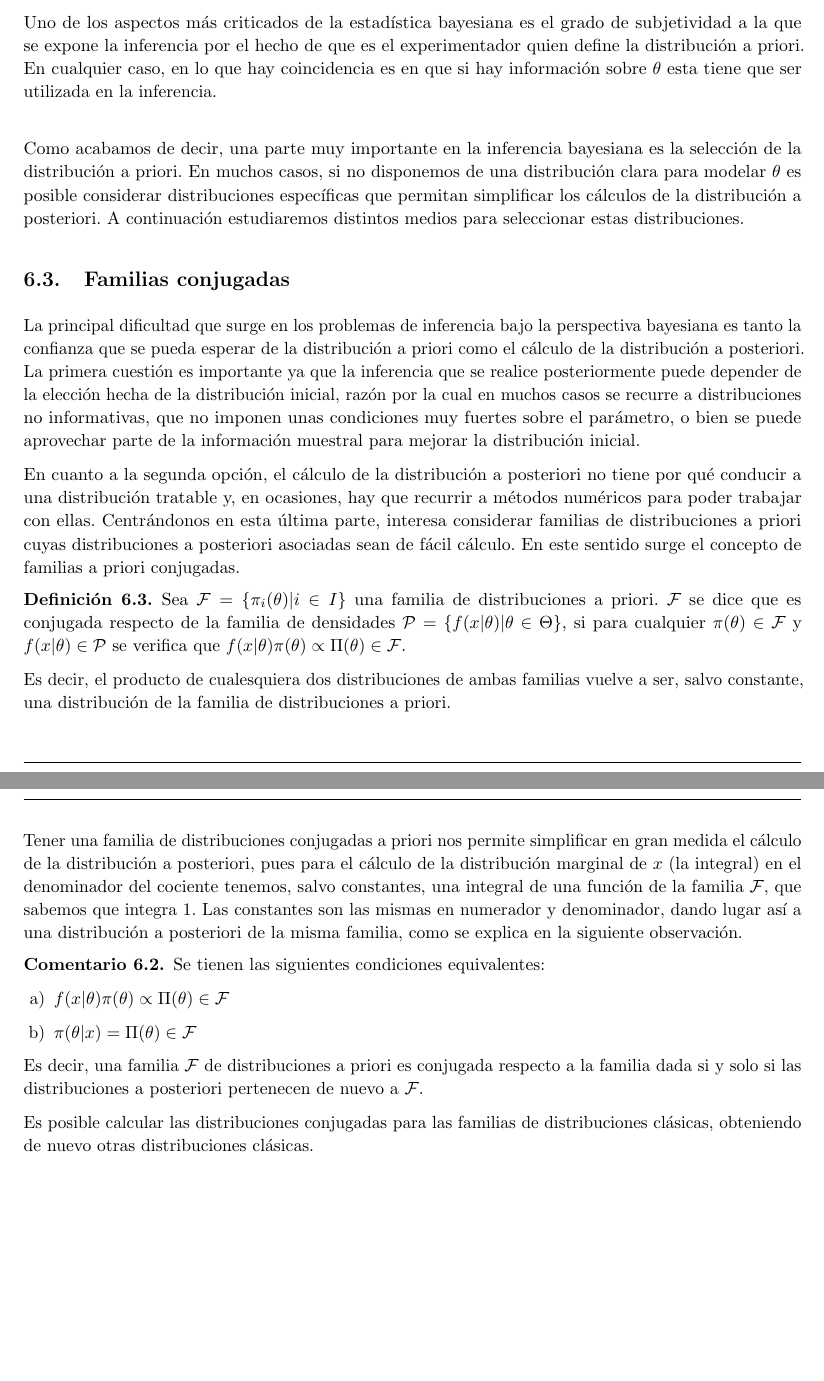
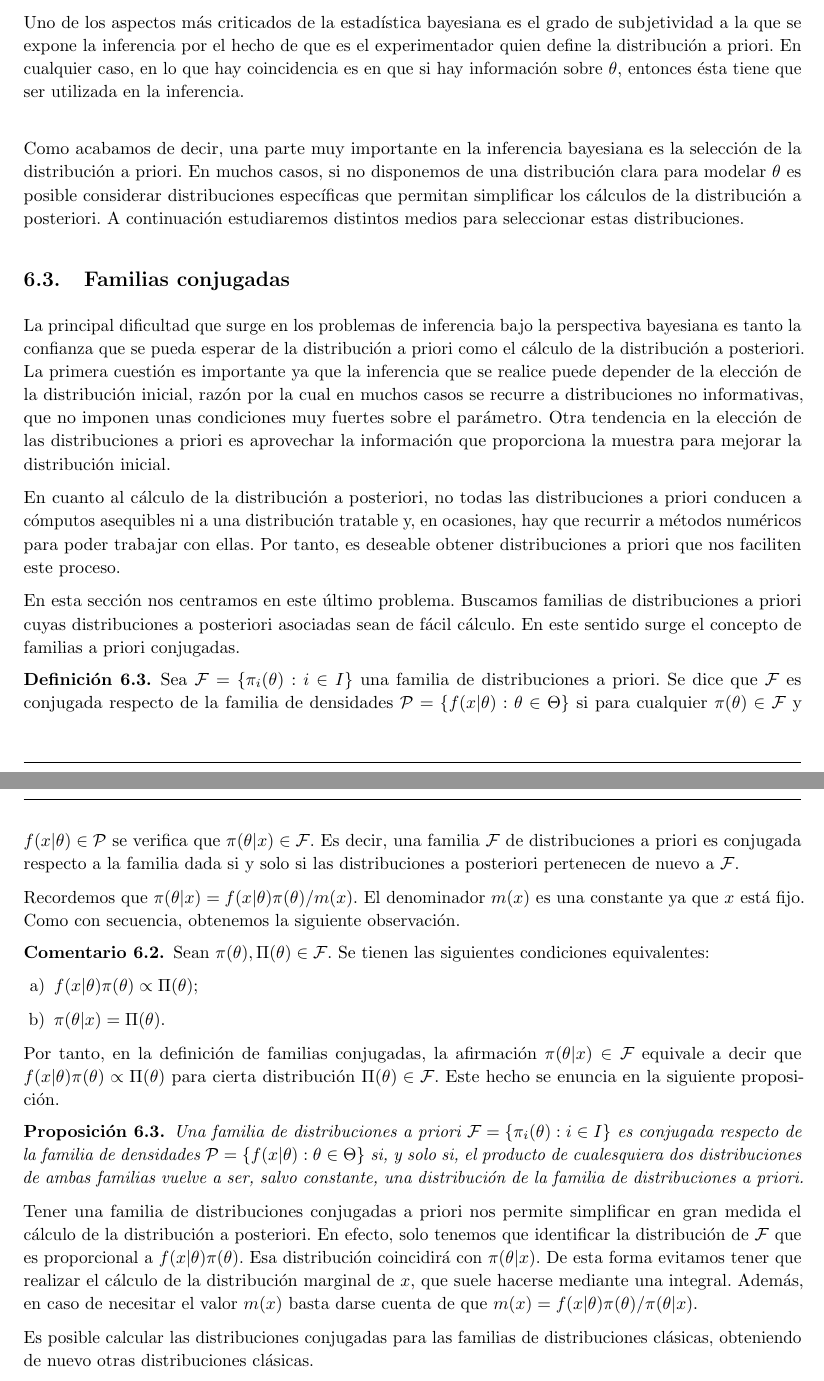
Before and after one commit to andreshp/math-notes, a LaTeX document (StatisticalInference/inference.tex): two parts of pages 32 and 33 of 41, joined at a grey line, cut so that both start at the same text, the shorter picture padded with empty space. The pictures show the PDF file StatisticalInference/inference.pdf that the author committed with the source.

Commit message:
Improves 6.3

```diff
--- a/StatisticalInference/inference.tex
+++ b/StatisticalInference/inference.tex
@@ -1034,28 +1034,28 @@ Por su parte, en la inferencia bayesiana destacan:
     \item En tests de hipótesis se puede hablar de probabilidad de que una hipótesis sea cierta.
 \end{itemize}
 
-Uno de los aspectos más criticados de la estadística bayesiana es el grado de subjetividad a la que se expone la inferencia por el hecho de que es el experimentador quien define la distribución a priori. En cualquier caso, en lo que hay coincidencia es en que si hay información sobre $\theta$ esta tiene que ser utilizada en la inferencia.
+Uno de los aspectos más criticados de la estadística bayesiana es el grado de subjetividad a la que se expone la inferencia por el hecho de que es el experimentador quien define la distribución a priori. En cualquier caso, en lo que hay coincidencia es en que si hay información sobre $\theta$, entonces ésta tiene que ser utilizada en la inferencia.
 
 \ \newline
 Como acabamos de decir, una parte muy importante en la inferencia bayesiana es la selección de la distribución a priori. En muchos casos, si no disponemos de una distribución clara para modelar $\theta$ es posible considerar distribuciones específicas que permitan simplificar los cálculos de la distribución a posteriori. A continuación estudiaremos distintos medios para seleccionar estas distribuciones.
 
 \subsection{Familias conjugadas}
 
-La principal dificultad que surge en los problemas de inferencia bajo la perspectiva bayesiana es tanto la confianza que se pueda esperar de la distribución a priori como el cálculo de la distribución a posteriori. La primera cuestión es importante ya que la inferencia que se realice posteriormente puede depender de la elección hecha de la distribución inicial, razón por la cual en muchos casos se recurre a distribuciones no informativas, que no imponen unas condiciones muy fuertes sobre el parámetro, o bien se puede aprovechar parte de la información muestral para mejorar la distribución inicial.% dando origen a las denominadas distribuciones intrínsecas a priori, de gran auge en la actualidad.
+La principal dificultad que surge en los problemas de inferencia bajo la perspectiva bayesiana es tanto la confianza que se pueda esperar de la distribución a priori como el cálculo de la distribución a posteriori. La primera cuestión es importante ya que la inferencia que se realice puede depender de la elección de la distribución inicial, razón por la cual en muchos casos se recurre a distribuciones no informativas, que no imponen unas condiciones muy fuertes sobre el parámetro. Otra tendencia en la elección de las distribuciones a priori es aprovechar la información que proporciona la muestra para mejorar la distribución inicial.% dando origen a las denominadas distribuciones intrínsecas a priori, de gran auge en la actualidad.
 
-En cuanto a la segunda opción, el cálculo de la distribución a posteriori no tiene por qué conducir a una distribución tratable y, en ocasiones, hay que recurrir a métodos numéricos para poder trabajar con ellas. Centrándonos en esta última parte, interesa considerar familias de distribuciones a priori cuyas distribuciones a posteriori asociadas sean de fácil cálculo. En este sentido surge el concepto de familias a priori conjugadas.
+En cuanto al cálculo de la distribución a posteriori, no todas las distribuciones a priori conducen a cómputos asequibles ni a una distribución tratable y, en ocasiones, hay que recurrir a métodos numéricos para poder trabajar con ellas. Por tanto, es deseable obtener distribuciones a priori que nos faciliten este proceso.
+
+En esta sección nos centramos en este último problema. Buscamos familias de distribuciones a priori cuyas distribuciones a posteriori asociadas sean de fácil cálculo. En este sentido surge el concepto de familias a priori conjugadas.
 
 \begin{definition}
-	Sea $\mathcal{F} = \{\pi_i(\theta)|i\in I\}$ una familia de distribuciones a priori. $\mathcal{F}$ se dice que es conjugada respecto de la familia de densidades $\mathcal{P} = \{f(x|\theta)|\theta\in\Theta\}$, si para cualquier $\pi(\theta)\in\mathcal{F}$ y $f(x|\theta)\in \mathcal{P}$ se verifica que $f(x|\theta)\pi(\theta)\propto\Pi(\theta)\in\mathcal{F}$.
-
-	Es decir, el producto de cualesquiera dos distribuciones de ambas familias vuelve a ser, salvo constante, una distribución de la familia de distribuciones a priori.
+	Sea $\mathcal{F} = \{\pi_i(\theta): i\in I\}$ una familia de distribuciones a priori. Se dice que $\mathcal{F}$ es conjugada respecto de la familia de densidades $\mathcal{P} = \{f(x|\theta): \theta\in\Theta\}$ si para cualquier $\pi(\theta)\in\mathcal{F}$ y $f(x|\theta)\in \mathcal{P}$ se verifica que $\pi(\theta|x) \in \mathcal{F}$. Es decir, una familia $\mathcal{F}$ de distribuciones a priori es conjugada respecto a la familia dada si y solo si las distribuciones a posteriori pertenecen de nuevo a $\mathcal{F}$.
 \end{definition}
 
-Tener una familia de distribuciones conjugadas a priori nos permite simplificar en gran medida el cálculo de la distribución a posteriori, pues para el cálculo de la distribución marginal de $x$ (la integral) en el denominador del cociente tenemos, salvo constantes, una integral de una función de la familia $\mathcal{F}$, que sabemos que integra 1. Las constantes son las mismas en numerador y denominador, dando lugar así a una distribución a posteriori de la misma familia, como se explica en la siguiente observación.
+Recordemos que $\pi(\theta|x) = f(x|\theta)\pi(\theta) / m(x)$. El denominador $m(x)$ es una constante ya que $x$ está fijo. Como con secuencia, obtenemos la siguiente observación.
 
 \begin{remark}
-	Se tienen las siguientes condiciones equivalentes:
+	Sean $\pi(\theta), \Pi(\theta) \in \mathcal{F}$. Se tienen las siguientes condiciones equivalentes:
 	\begin{enumerate}%[label=\roman)*]
-		\item $f(x|\theta)\pi(\theta) \propto \Pi(\theta) \in \mathcal{F}$
-		\item $\pi(\theta|x)=\Pi(\theta)\in\mathcal{F}$
+		\item $f(x|\theta)\pi(\theta) \propto \Pi(\theta)$;
+		\item $\pi(\theta|x)=\Pi(\theta)$.
 	\end{enumerate}
@@ -1063,9 +1062,19 @@ Tener una familia de distribuciones conjugadas a priori nos permite simplificar
 \end{remark}
+
+ Por tanto, en la definición de familias conjugadas, la afirmación $\pi(\theta|x) \in \mathcal{F}$ equivale a decir que $f(x|\theta)\pi(\theta) \propto \Pi(\theta)$ para cierta distribución $\Pi(\theta) \in \mathcal{F}$. Este hecho se enuncia en la siguiente proposición.
+
+\begin{prop}
+    Una familia de distribuciones a priori $\mathcal{F} = \{\pi_i(\theta): i\in I\}$ es conjugada respecto de la familia de densidades $\mathcal{P} = \{f(x|\theta): \theta\in\Theta\}$ si, y solo si, el producto de cualesquiera dos distribuciones de ambas familias vuelve a ser, salvo constante, una distribución de la familia de distribuciones a priori.
+\end{prop}
+
+Tener una familia de distribuciones conjugadas a priori nos permite simplificar en gran medida el cálculo de la distribución a posteriori. En efecto, solo tenemos que identificar la distribución de $\mathcal{F}$ que es proporcional a $f(x|\theta)\pi(\theta)$. Esa distribución coincidirá con $\pi(\theta | x)$. De esta forma evitamos tener que realizar el cálculo de la distribución marginal de $x$, que suele hacerse mediante una integral. Además, en caso de necesitar el valor $m(x)$ basta darse cuenta de que $m(x) = f(x|\theta)\pi(\theta) / \pi(\theta|x)$.
+
+%En el denominador del cociente tenemos, salvo constantes, una integral de una función de la familia $\mathcal{F}$, que sabemos que integra 1. Las constantes son las mismas en numerador y denominador, dando lugar así a una distribución a posteriori de la misma familia.
 
 Es posible calcular las distribuciones conjugadas para las familias de distribuciones clásicas, obteniendo de nuevo otras distribuciones clásicas.
 
-\begin{prop}
-	$ $ \newline
+\begin{prop} ~\\
+    \vspace*{-6mm}
 	\begin{itemize}
 		\item La familia de distribuciones Beta es una familia de distribuciones conjugada para las distribuciones de Bernouilli, binomiales y binomiales negativas.
 
@@ -1080,15 +1089,13 @@ Es posible calcular las distribuciones conjugadas para las familias de distribuc
 Veamos algún ejemplo de los proporcionados por la proposición anterior.
 
 \begin{ex}
-	 Vamos a considerar una distribución de Poisson de parámetro $\lambda > 0$, y consideramos como distribución a priori una Gamma de parámetros $\alpha$ y $\beta$. Dada una muestra $x_1,\dots,x_n$ se tiene:
+	 Vamos a considerar una distribución de Poisson de parámetro $\lambda > 0$ y, como distribución a priori, una Gamma de parámetros $\alpha$ y $\beta$. Dada una muestra $\utilde{x} = (x_1,\dots,x_n)$ se tiene
+	\[f(\utilde{x}|\lambda) = \frac{e^{-n\lambda}\lambda^{\sum{x_i}}}{\prod{x_i!}} \text{ y } \pi(\lambda)=\frac{\beta^{\alpha}\lambda^{\alpha-1}e^{-\beta\lambda}}{\Gamma(\alpha)}.\]
+    Multiplicando ambas distribuciones obtenemos
+	\[f(\utilde{x}|\lambda)\pi(\lambda)=\frac{e^{-n\lambda}\lambda^{\sum{x_i}}\lambda^{\alpha-1}e^{-\beta\lambda}\beta^\alpha}{\prod{x_i!}\Gamma(\alpha)}\]
+	\[=\frac{\beta^{\alpha}}{\prod{x_i!}\Gamma(\alpha)}\lambda^{\sum{x_i}+\alpha-1}e^{-(\beta+n)}\propto Gamma\left(\lambda|\alpha+\sum{x_i},\beta+n\right).\]
 
-	\[f(\utilde{x}|\lambda) = \frac{e^{-n\lambda}\lambda^{\sum{x_i}}}{\prod{x_i!}}\]
-	\[\pi(\lambda)=\frac{\beta^{\alpha}\lambda^{\alpha-1}e^{-\beta\lambda}}{\Gamma(\alpha)}\]
-
-	\[f(\utilde{x}|\lambda)\pi(\lambda)=\frac{e^{-n\lambda}\lambda^{\sum{x_i}}\lambda^{\alpha-1}e^{-\beta\lambda}\beta^\alpha}{\prod{x_i!}\Gamma(\alpha)}\]
-	\[=\frac{\beta^{\alpha}}{\prod{x_i!}\Gamma(\alpha)}\lambda^{\sum{x_i}+\alpha-1}e^{-(\beta+n)}\propto Gamma\left(\lambda|\alpha+\sum{x_i},\beta+n\right) \]
-
-	Es decir, para variables aleatorias de Poisson de parámetro $\lambda$, escogiendo una distribución a priori Gamma de parámetros $\alpha$ y $\beta$, y para los datos observados, obtenemos como distribución de $\lambda$ a posteriori una nueva Gamma, esta vez de parámetros $\alpha + \sum{x_i}$ y $\beta+n$.
+	Es decir, para variables aleatorias de Poisson de parámetro $\lambda$, escogiendo una distribución a priori Gamma de parámetros $\alpha$ y $\beta$ obtenemos como distribución de $\lambda$ a posteriori una nueva Gamma, esta vez de parámetros $\alpha + \sum_{i = 1}^n{x_i}$ y $\beta+n$, donde $n$ es el tamaño de la muestra.
 
 	Notemos que la conjugación nos ha permitido evitar el cálculo de la distribución marginal de $x$. Si optamos por calcularla, obtendríamos:
 
@@ -1098,16 +1105,12 @@ Veamos algún ejemplo de los proporcionados por la proposición anterior.
 \end{ex}
 
 \begin{ex}
-
 	Consideremos ahora una distribución multinomial dada por la función masa de probabilidad
-
 	\[f(x_1,\dots,x_{k}|\theta_1,\dots,\theta_{k}) = \frac{n!}{x_1!\dots x_k!}\theta_1^{x_1}\dots \theta_k^{x_k},\]
-
 	con $\sum_{i=1}^{k}{x_i} = n$, $0 < \theta_i < 1$ y $\sum_{i=1}^{k}{\theta_i}=1$.
 
-	Llamamos $\theta = (\theta_1,\dots,\theta_k)$. Elegimos como distribución a priori la distribución de Dirichlet de parámetros $\alpha_1,\dots,\alpha_k$, $\pi(\theta) \propto \frac{\Gamma(\alpha_1+\dots+\alpha_k)}{\Gamma(\alpha_1)\dots\Gamma(\alpha_k)}\prod_{i=1}^{k}{\theta_i^{\alpha_i-1}}$.
-
+	Llamamos $\theta = (\theta_1,\dots,\theta_k)$. Elegimos como distribución a priori la distribución de Dirichlet de parámetros $\alpha_1,\dots,\alpha_k$, cuya función de densidad viene dada por
+    \[\pi(\theta) \propto \frac{\Gamma(\alpha_1+\dots+\alpha_k)}{\Gamma(\alpha_1)\dots\Gamma(\alpha_k)}\prod_{i=1}^{k}{\theta_i^{\alpha_i-1}}.\]
 	Entonces, dada una muestra $\utilde{x}=(x_1,\dots,x_k)$, se tiene
-
-	\[f(\theta|\utilde{x}) \propto \pi(\theta)f(\utilde{x}|\theta)
+	\[\pi(\theta|\utilde{x}) \propto \pi(\theta)f(\utilde{x}|\theta)
 	\propto \left(\prod_{i=1}^{k}{\theta_i^{\alpha_i-1}}\right)\left(\prod_{i=1}^{k}{\theta_i^{x_i}}\right)\]
@@ -1130,6 +1125,8 @@ Y dada una muestra $\utilde{x}=(x_1,\dots,x_n)$,
+\[f(\utilde{x}|\mu) = (2\pi\sigma^2)^{-n/2}\exp\left(-\sum{\frac{(x_i-\mu)^2}{2\sigma^2}}\right).\]
 
 Elegimos una distribución a priori $\mu \sim \mathcal{N}(\eta,\tau^2)$, es decir,
+\[\pi(\mu) = (2\pi\tau^2)^{-1/2} \exp\left(-\frac{(\mu-\eta)^2}{2\tau^2}\right).\]
 
-\[\pi(\mu) = (2\pi\tau^2)^{-1/2} e^{-\frac{(\mu-\eta)^2}{2\tau^2}}\]
+Calculamos la distribución conjunta, obteniendo
+\[f(\utilde{x}|\mu)\pi(\mu) \propto \exp{\left(-\sum{\frac{(x_i-\mu)^2}{2\sigma^2}-\frac{(\mu-\eta)^2}{2\tau^2}}\right)}.\]
 
-Calculamos la distribución conjunta.
```
Also changed, not shown: StatisticalInference/Sections/Hipotesis.tex (+1 -1 lines), StatisticalInference/inference.pdf, StatisticalInference/inference.tex (44 more changed lines).
